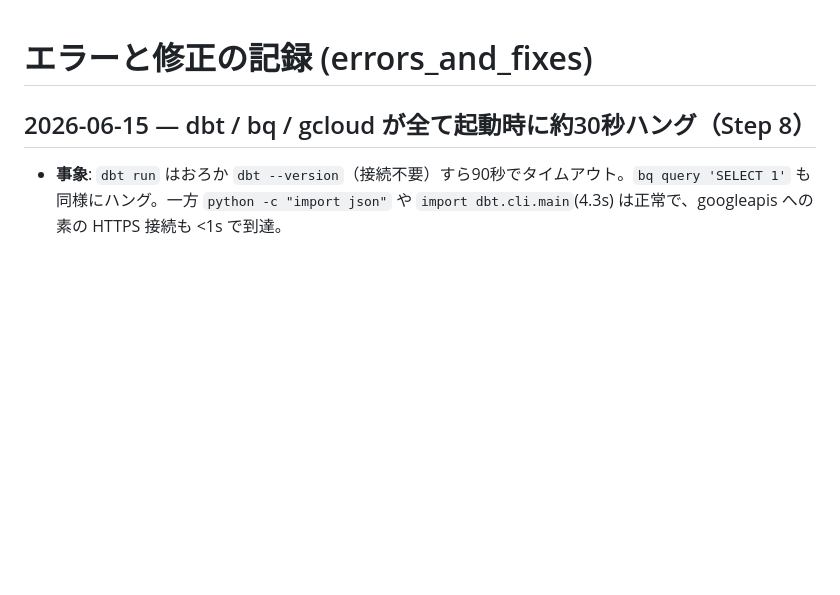
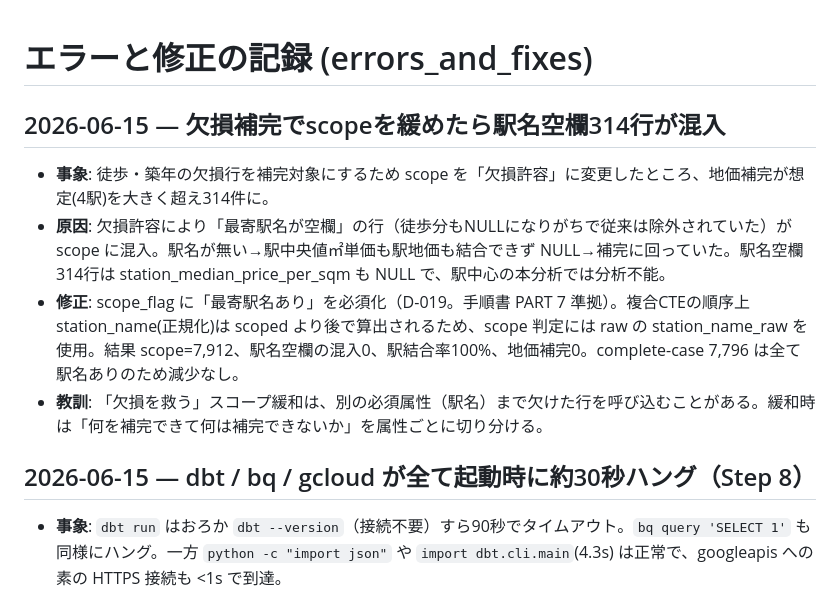
Before and after one commit to Jackson-Wasabi/osaka-fudosan-dataanalysis, a Markdown page: docs/errors_and_fixes.md, the part around the change. GitHub-like rendering; blank space fills up the shorter version.

```diff
--- a/docs/errors_and_fixes.md
+++ b/docs/errors_and_fixes.md
@@ -1,4 +1,11 @@
 # エラーと修正の記録 (errors_and_fixes)
+
+## 2026-06-15 — 欠損補完でscopeを緩めたら駅名空欄314行が混入
+
+- **事象**: 徒歩・築年の欠損行を補完対象にするため scope を「欠損許容」に変更したところ、地価補完が想定(4駅)を大きく超え314件に。
+- **原因**: 欠損許容により「最寄駅名が空欄」の行（徒歩分もNULLになりがちで従来は除外されていた）が scope に混入。駅名が無い→駅中央値㎡単価も駅地価も結合できず NULL→補完に回っていた。駅名空欄314行は station_median_price_per_sqm も NULL で、駅中心の本分析では分析不能。
+- **修正**: scope_flag に「最寄駅名あり」を必須化（D-019。手順書 PART 7 準拠）。複合CTEの順序上 station_name(正規化)は scoped より後で算出されるため、scope 判定には raw の station_name_raw を使用。結果 scope=7,912、駅名空欄の混入0、駅結合率100%、地価補完0。complete-case 7,796 は全て駅名ありのため減少なし。
+- **教訓**: 「欠損を救う」スコープ緩和は、別の必須属性（駅名）まで欠けた行を呼び込むことがある。緩和時は「何を補完できて何は補完できないか」を属性ごとに切り分ける。
 
 ## 2026-06-15 — dbt / bq / gcloud が全て起動時に約30秒ハング（Step 8）
 
```
Also changed, not shown: docs/decision_log.md (+11 -0 lines), docs/work_log.md (+17 -0 lines).
